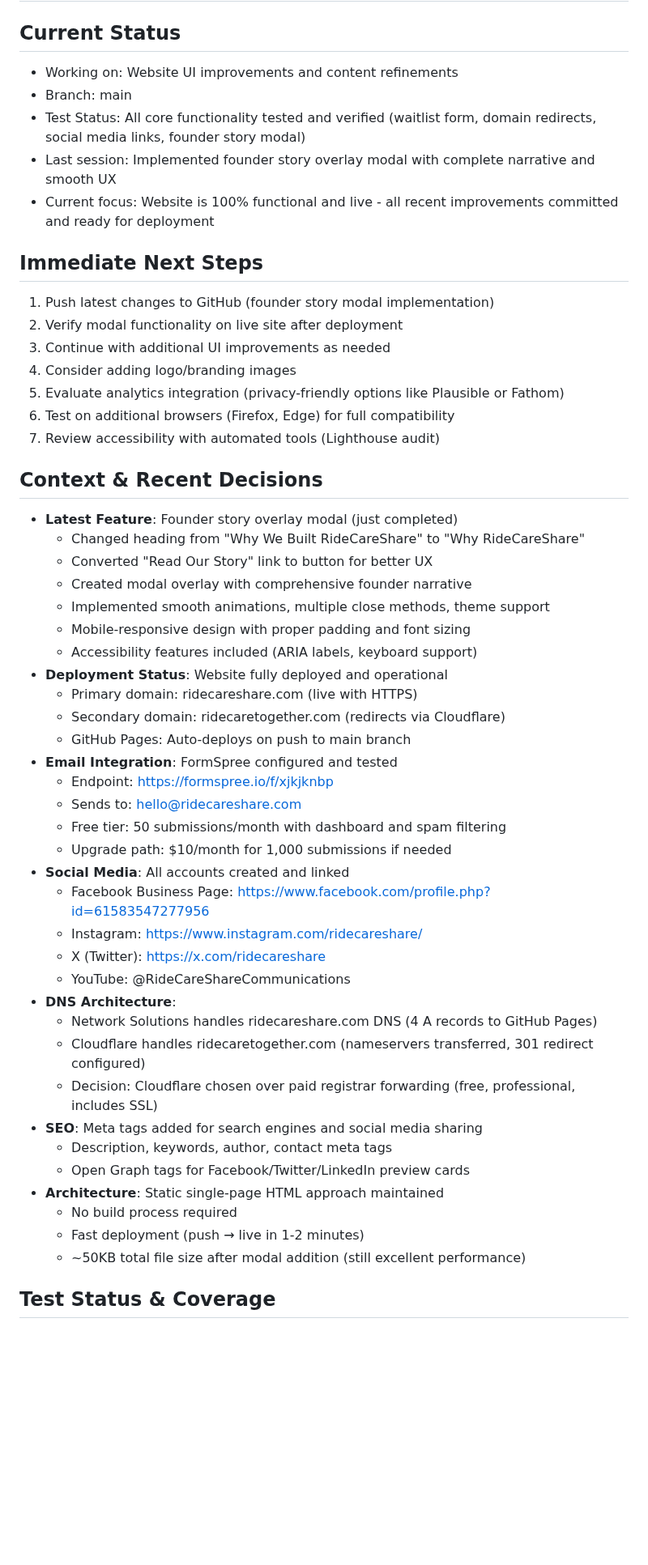
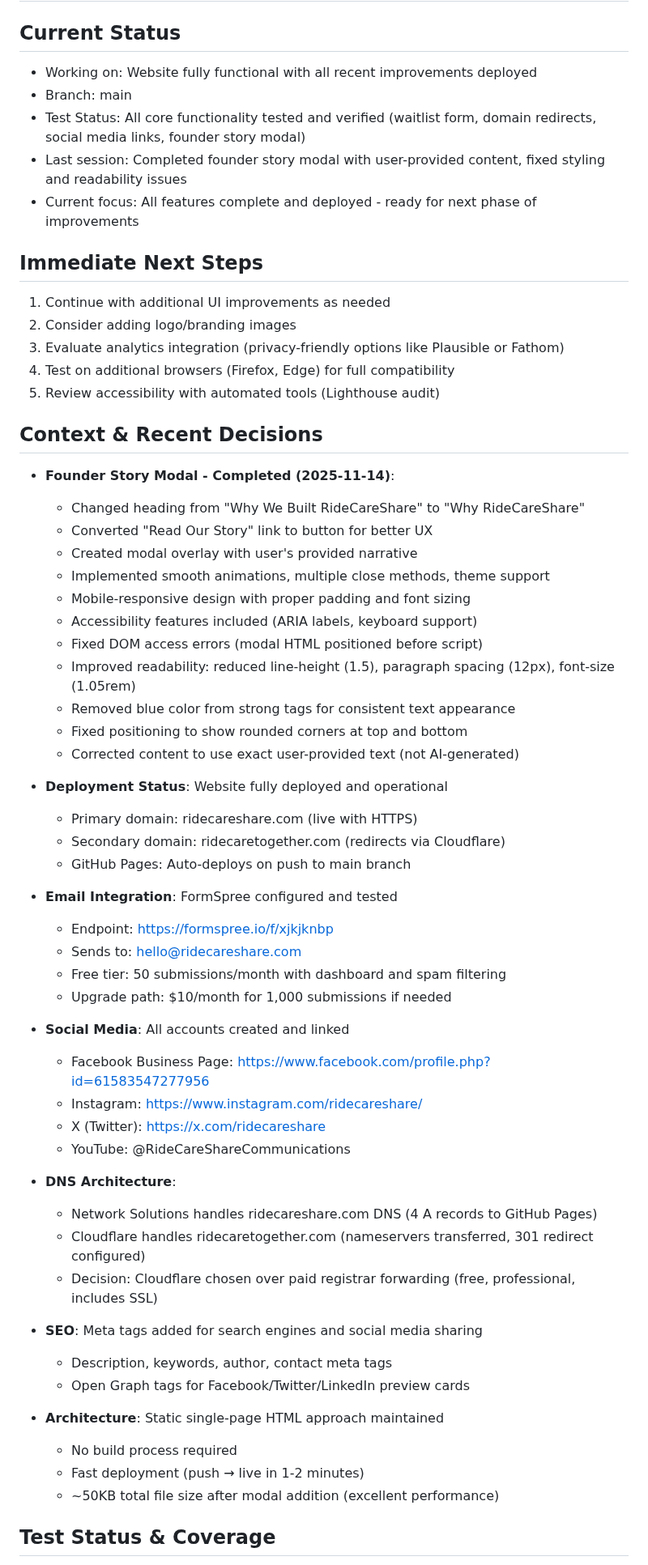
Before and after one commit to vadimgumarov/ridecareshare_web, a Markdown page: docs/CONTINUATION.md, the part around one of its changes. Shown at 81% size. Drawn GitHub-style; blank space fills up the shorter version.

Commit message:
docs: update session wrap-up for 2025-11-14

```diff
--- a/docs/CONTINUATION.md
+++ b/docs/CONTINUATION.md
@@ -1,54 +1,63 @@
 # CONTINUATION.md - RideCareShare Website
 
 ## Current Status
-- Working on: Website UI improvements and content refinements
+- Working on: Website fully functional with all recent improvements deployed
 - Branch: main
 - Test Status: All core functionality tested and verified (waitlist form, domain redirects, social media links, founder story modal)
-- Last session: Implemented founder story overlay modal with complete narrative and smooth UX
-- Current focus: Website is 100% functional and live - all recent improvements committed and ready for deployment
+- Last session: Completed founder story modal with user-provided content, fixed styling and readability issues
+- Current focus: All features complete and deployed - ready for next phase of improvements
 
 ## Immediate Next Steps
-1. Push latest changes to GitHub (founder story modal implementation)
-2. Verify modal functionality on live site after deployment
-3. Continue with additional UI improvements as needed
-4. Consider adding logo/branding images
-5. Evaluate analytics integration (privacy-friendly options like Plausible or Fathom)
-6. Test on additional browsers (Firefox, Edge) for full compatibility
-7. Review accessibility with automated tools (Lighthouse audit)
+1. Continue with additional UI improvements as needed
+2. Consider adding logo/branding images
+3. Evaluate analytics integration (privacy-friendly options like Plausible or Fathom)
+4. Test on additional browsers (Firefox, Edge) for full compatibility
+5. Review accessibility with automated tools (Lighthouse audit)
 
 ## Context & Recent Decisions
-- **Latest Feature**: Founder story overlay modal (just completed)
+- **Founder Story Modal - Completed (2025-11-14)**:
   - Changed heading from "Why We Built RideCareShare" to "Why RideCareShare"
   - Converted "Read Our Story" link to button for better UX
-  - Created modal overlay with comprehensive founder narrative
+  - Created modal overlay with user's provided narrative
   - Implemented smooth animations, multiple close methods, theme support
   - Mobile-responsive design with proper padding and font sizing
   - Accessibility features included (ARIA labels, keyboard support)
+  - Fixed DOM access errors (modal HTML positioned before script)
+  - Improved readability: reduced line-height (1.5), paragraph spacing (12px), font-size (1.05rem)
+  - Removed blue color from strong tags for consistent text appearance
+  - Fixed positioning to show rounded corners at top and bottom
+  - Corrected content to use exact user-provided text (not AI-generated)
+
 - **Deployment Status**: Website fully deployed and operational
   - Primary domain: ridecareshare.com (live with HTTPS)
   - Secondary domain: ridecaretogether.com (redirects via Cloudflare)
   - GitHub Pages: Auto-deploys on push to main branch
+
 - **Email Integration**: FormSpree configured and tested
   - Endpoint: https://formspree.io/f/xjkjknbp
   - Sends to: hello@ridecareshare.com
   - Free tier: 50 submissions/month with dashboard and spam filtering
   - Upgrade path: $10/month for 1,000 submissions if needed
+
 - **Social Media**: All accounts created and linked
   - Facebook Business Page: https://www.facebook.com/profile.php?id=61583547277956
   - Instagram: https://www.instagram.com/ridecareshare/
   - X (Twitter): https://x.com/ridecareshare
   - YouTube: @RideCareShareCommunications
+
 - **DNS Architecture**:
   - Network Solutions handles ridecareshare.com DNS (4 A records to GitHub Pages)
   - Cloudflare handles ridecaretogether.com (nameservers transferred, 301 redirect configured)
   - Decision: Cloudflare chosen over paid registrar forwarding (free, professional, includes SSL)
+
 - **SEO**: Meta tags added for search engines and social media sharing
   - Description, keywords, author, contact meta tags
   - Open Graph tags for Facebook/Twitter/LinkedIn preview cards
+
 - **Architecture**: Static single-page HTML approach maintained
   - No build process required
   - Fast deployment (push → live in 1-2 minutes)
-  - ~50KB total file size after modal addition (still excellent performance)
+  - ~50KB total file size after modal addition (excellent performance)
 
 ## Test Status & Coverage
 - Manual testing: Completed successfully
```
Also changed, not shown: other parts of docs/CONTINUATION.md (+21 -7 lines), docs/PROGRESS.md (+8 -0 lines).
